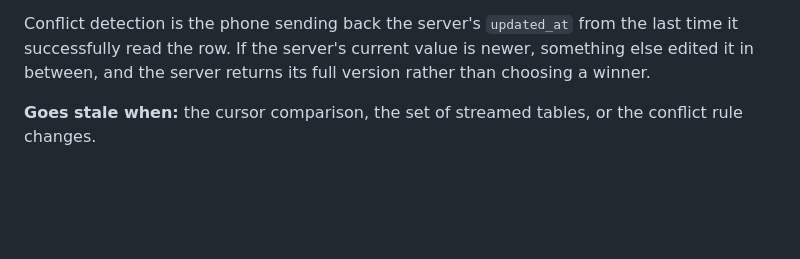
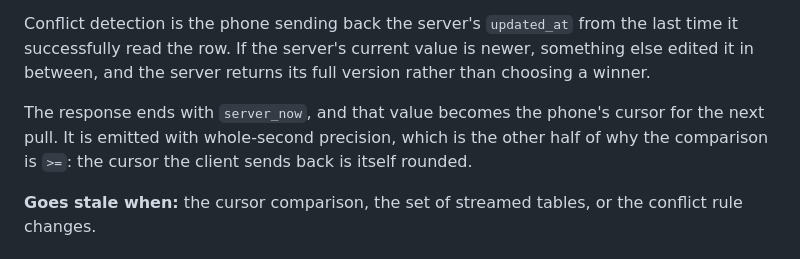
Before and after one commit to CammyBlack02/gameTracker, a Markdown page: docs/architecture/4-subsystems.md, the part around one of its changes. Drawn GitHub-style; blank space fills up the shorter version.

```diff
--- a/docs/architecture/4-subsystems.md
+++ b/docs/architecture/4-subsystems.md
@@ -86,6 +86,10 @@ Conflict detection is the phone sending back the server's `updated_at` from the
 last time it successfully read the row. If the server's current value is newer,
 something else edited it in between, and the server returns its full version
 rather than choosing a winner.
+
+The response ends with `server_now`, and that value becomes the phone's cursor for
+the next pull. It is emitted with whole-second precision, which is the other half
+of why the comparison is `>=`: the cursor the client sends back is itself rounded.
 
 **Goes stale when:** the cursor comparison, the set of streamed tables, or the
 conflict rule changes.
```
Also changed, not shown: other parts of docs/architecture/4-subsystems.md (+2 -2 lines).
